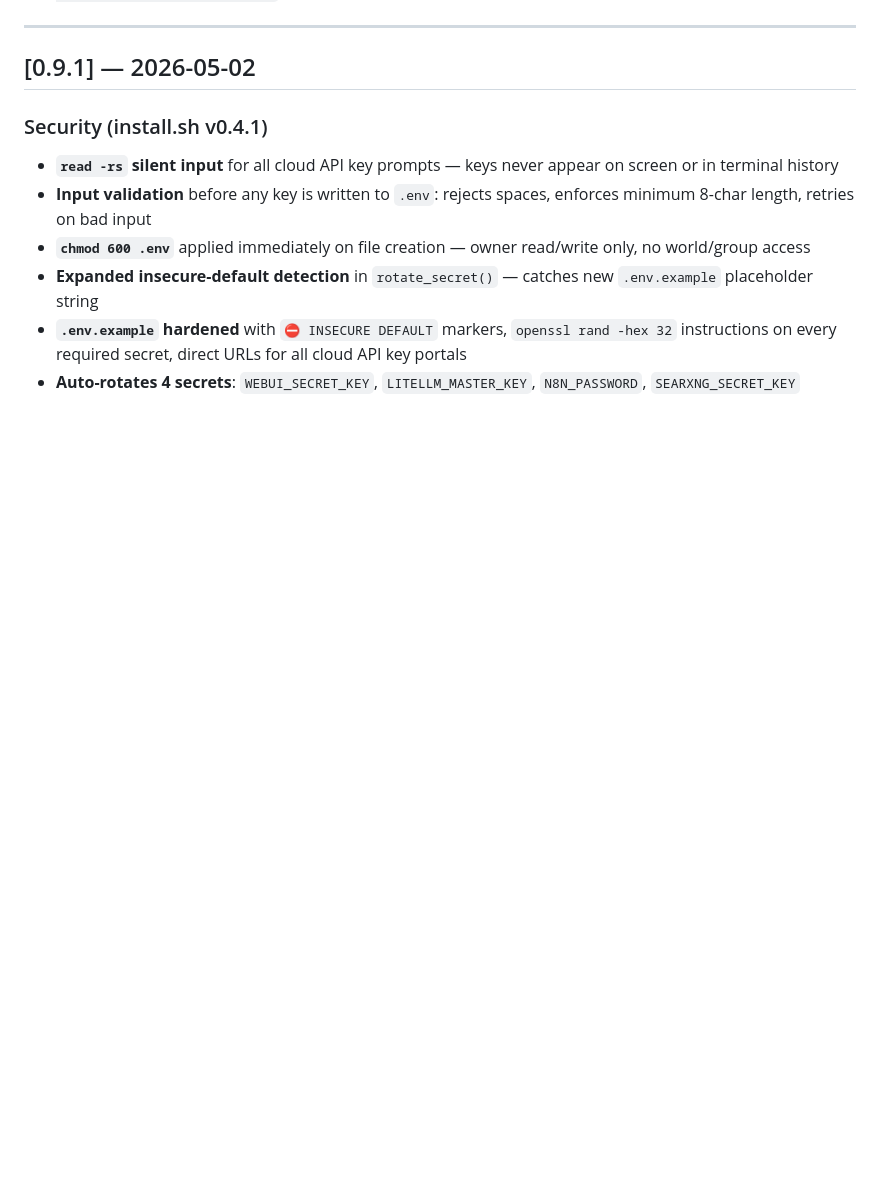
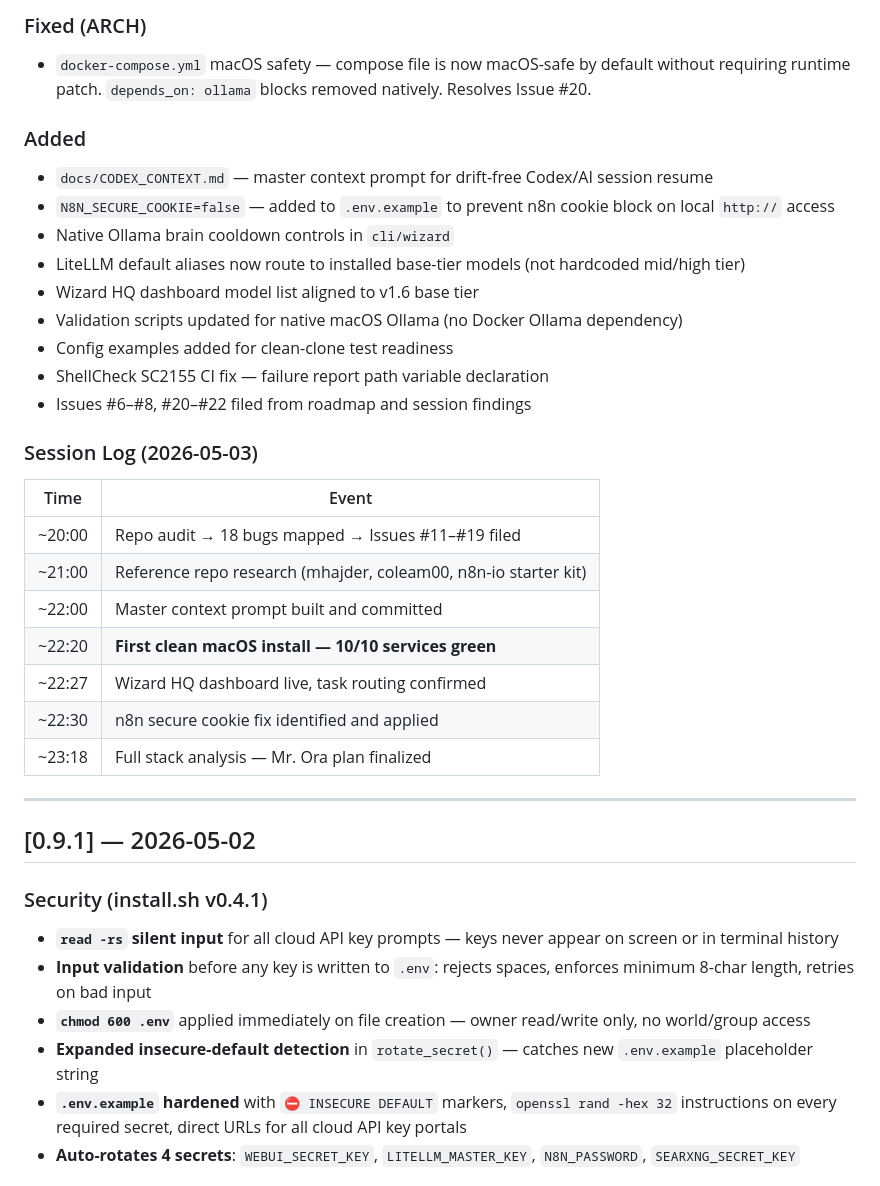
Before and after one commit to TheYfactora12/Secure-Local--AI-Merlin, a Markdown page: CHANGELOG.md, the part around one of its changes. Drawn GitHub-style; blank space fills up the shorter version.

```diff
--- a/CHANGELOG.md
+++ b/CHANGELOG.md
@@ -15,3 +61,27 @@ Versioning follows [Semantic Versioning](https://semver.org/).
+### Fixed (ARCH)
+- `docker-compose.yml` macOS safety — compose file is now macOS-safe by default without requiring runtime patch. `depends_on: ollama` blocks removed natively. Resolves Issue #20.
+
+### Added
+- `docs/CODEX_CONTEXT.md` — master context prompt for drift-free Codex/AI session resume
+- `N8N_SECURE_COOKIE=false` — added to `.env.example` to prevent n8n cookie block on local `http://` access
+- Native Ollama brain cooldown controls in `cli/wizard`
+- LiteLLM default aliases now route to installed base-tier models (not hardcoded mid/high tier)
+- Wizard HQ dashboard model list aligned to v1.6 base tier
+- Validation scripts updated for native macOS Ollama (no Docker Ollama dependency)
+- Config examples added for clean-clone test readiness
+- ShellCheck SC2155 CI fix — failure report path variable declaration
+- Issues #6–#8, #20–#22 filed from roadmap and session findings
+
+### Session Log (2026-05-03)
+| Time | Event |
+|------|-------|
+| ~20:00 | Repo audit → 18 bugs mapped → Issues #11–#19 filed |
+| ~21:00 | Reference repo research (mhajder, coleam00, n8n-io starter kit) |
+| ~22:00 | Master context prompt built and committed |
+| ~22:20 | **First clean macOS install — 10/10 services green** |
+| ~22:27 | Wizard HQ dashboard live, task routing confirmed |
+| ~22:30 | n8n secure cookie fix identified and applied |
+| ~23:18 | Full stack analysis — Mr. Ora plan finalized |
 
 ---
 
```
Also changed, not shown: other parts of CHANGELOG.md (+46 -0 lines).
